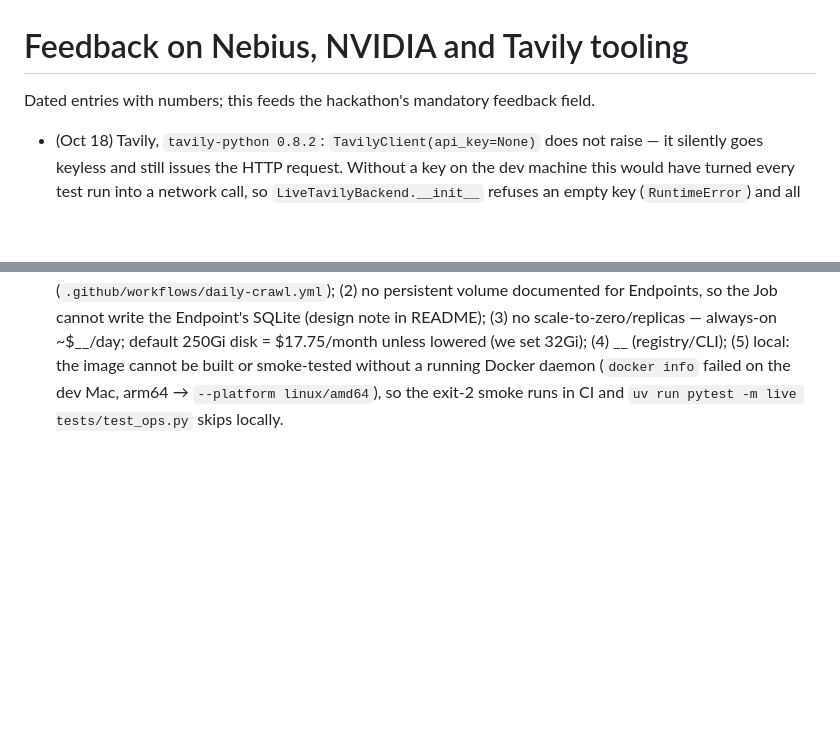
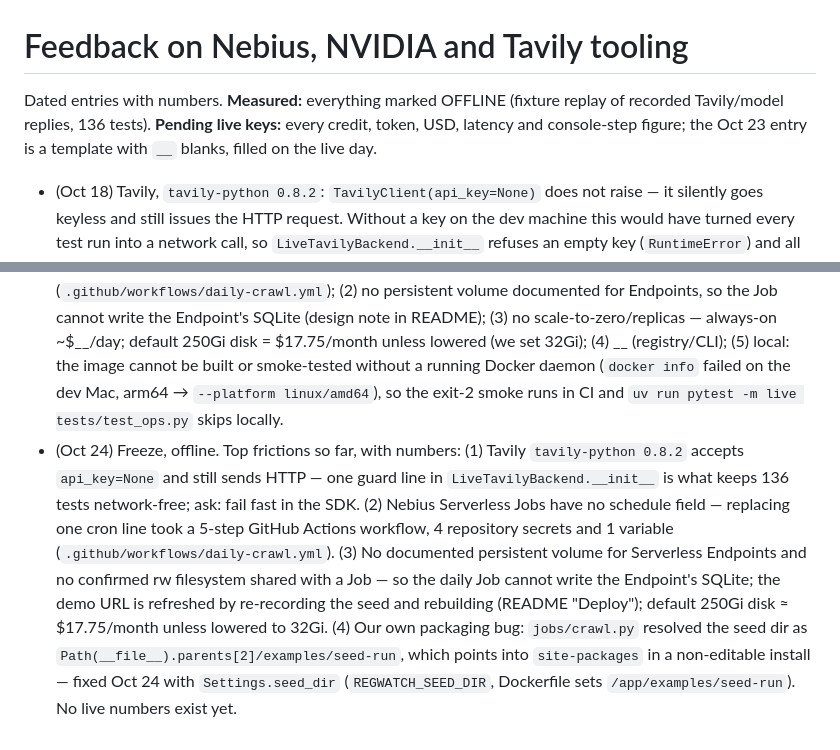
Before and after one commit to moiz-lakkadkutta/regwatch, a Markdown page: FEEDBACK.md, 2 parts joined by grey strips. Rendered like a GitHub page; blank space fills up the shorter version.

```diff
--- a/FEEDBACK.md
+++ b/FEEDBACK.md
@@ -1,6 +1,8 @@
 # Feedback on Nebius, NVIDIA and Tavily tooling
 
-Dated entries with numbers; this feeds the hackathon's mandatory feedback field.
+Dated entries with numbers. **Measured:** everything marked OFFLINE (fixture replay of recorded
+Tavily/model replies, 136 tests). **Pending live keys:** every credit, token, USD, latency and
+console-step figure; the Oct 23 entry is a template with `__` blanks, filled on the live day.
 
 - (Oct 18) Tavily, `tavily-python 0.8.2`: `TavilyClient(api_key=None)` does not raise — it silently
   goes keyless and still issues the HTTP request. Without a key on the dev machine this would have
@@ -35,3 +37,14 @@ Dated entries with numbers; this feeds the hackathon's mandatory feedback field.
   (4) __ (registry/CLI); (5) local: the image cannot be built or smoke-tested without a running Docker daemon
   (`docker info` failed on the dev Mac, arm64 → `--platform linux/amd64`), so the exit-2 smoke runs in CI and
   `uv run pytest -m live tests/test_ops.py` skips locally.
+- (Oct 24) Freeze, offline. Top frictions so far, with numbers: (1) Tavily `tavily-python 0.8.2` accepts
+  `api_key=None` and still sends HTTP — one guard line in `LiveTavilyBackend.__init__` is what keeps 136 tests
+  network-free; ask: fail fast in the SDK. (2) Nebius Serverless Jobs have no schedule field — replacing one
+  cron line took a 5-step GitHub Actions workflow, 4 repository secrets and 1 variable
+  (`.github/workflows/daily-crawl.yml`). (3) No documented persistent volume for Serverless Endpoints and no
+  confirmed rw filesystem shared with a Job — so the daily Job cannot write the Endpoint's SQLite; the demo
+  URL is refreshed by re-recording the seed and rebuilding (README "Deploy"); default 250Gi disk ≈
+  $17.75/month unless lowered to 32Gi. (4) Our own packaging bug: `jobs/crawl.py` resolved the seed dir as
+  `Path(__file__).parents[2]/examples/seed-run`, which points into `site-packages` in a non-editable install —
+  fixed Oct 24 with `Settings.seed_dir` (`REGWATCH_SEED_DIR`, Dockerfile sets `/app/examples/seed-run`). No
+  live numbers exist yet.
```
Also changed, not shown: docs/issues.md (+6 -6 lines), docs/status.md (added, +23 -0 lines).
